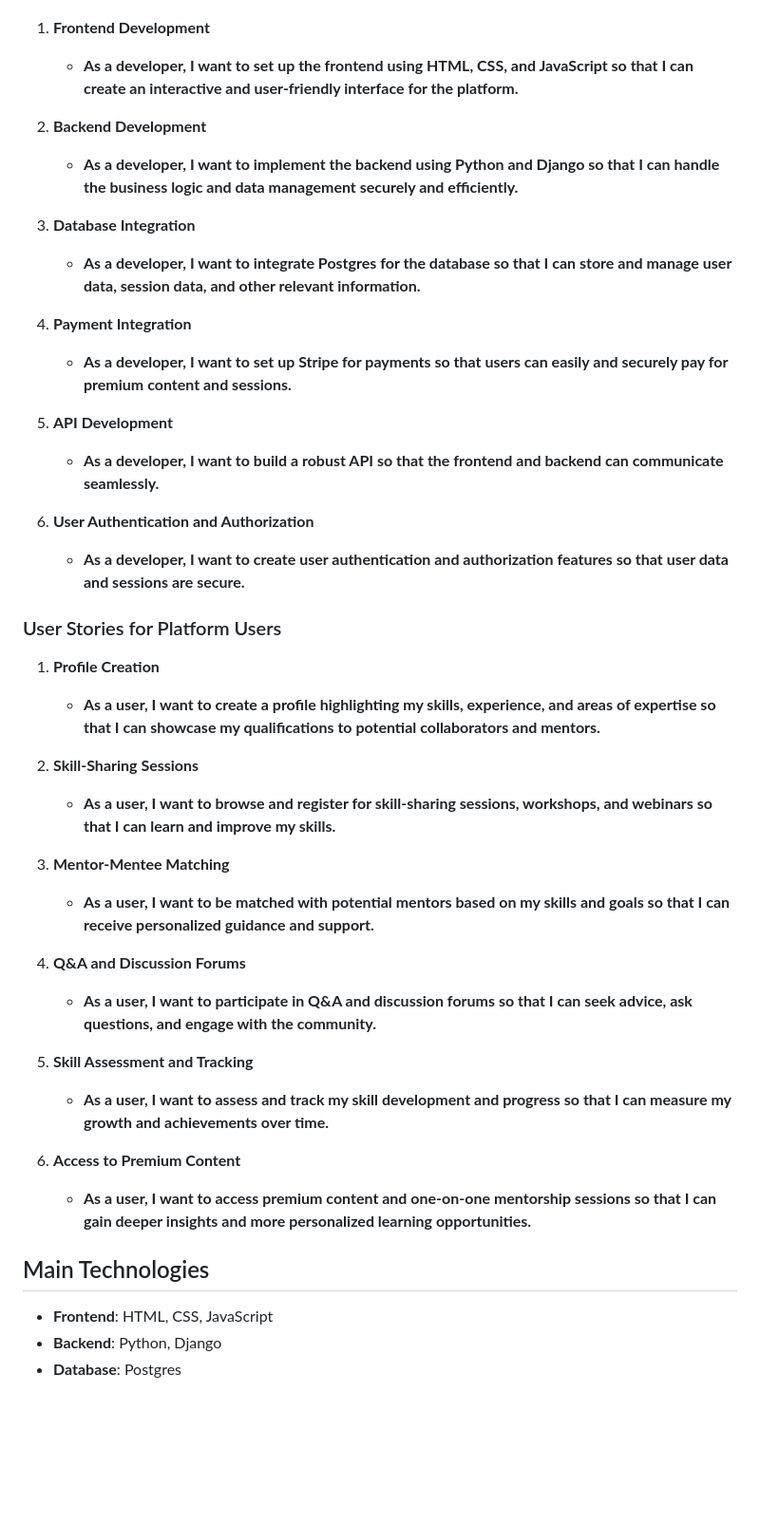
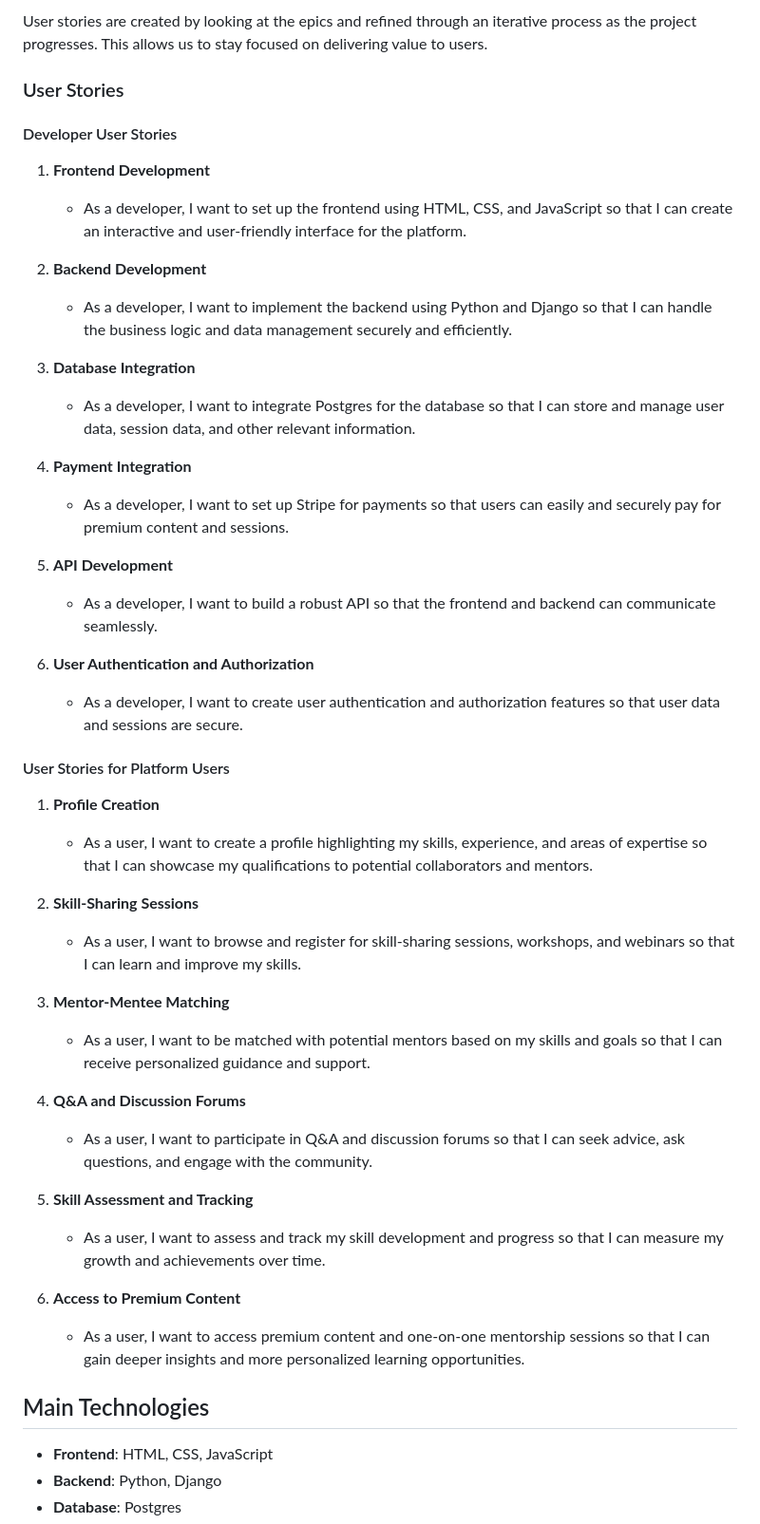
Before and after one commit to yosephdev/mastery-hub, a Markdown page: README.md, the part around one of its changes. Shown at 95% size. GitHub-like rendering; blank space fills up the shorter version.

Commit message:
Update README.md with project details

```diff
--- a/README.md
+++ b/README.md
@@ -36,43 +47,45 @@ This platform facilitates skill-sharing sessions, workshops, and mentorship oppo
+User stories are created by looking at the epics and refined through an iterative process as the project progresses. This allows us to stay focused on delivering value to users.
+
+### User Stories
+#### Developer User Stories
 1. **Frontend Development**
-   - **As a developer, I want to set up the frontend using HTML, CSS, and JavaScript so that I can create an interactive and user-friendly interface for the platform.**
+   - As a developer, I want to set up the frontend using HTML, CSS, and JavaScript so that I can create an interactive and user-friendly interface for the platform.
 
 2. **Backend Development**
-   - **As a developer, I want to implement the backend using Python and Django so that I can handle the business logic and data management securely and efficiently.**
+   - As a developer, I want to implement the backend using Python and Django so that I can handle the business logic and data management securely and efficiently.
 
 3. **Database Integration**
-   - **As a developer, I want to integrate Postgres for the database so that I can store and manage user data, session data, and other relevant information.**
+   - As a developer, I want to integrate Postgres for the database so that I can store and manage user data, session data, and other relevant information.
 
 4. **Payment Integration**
-   - **As a developer, I want to set up Stripe for payments so that users can easily and securely pay for premium content and sessions.**
+   - As a developer, I want to set up Stripe for payments so that users can easily and securely pay for premium content and sessions.
 
 5. **API Development**
-   - **As a developer, I want to build a robust API so that the frontend and backend can communicate seamlessly.**
+   - As a developer, I want to build a robust API so that the frontend and backend can communicate seamlessly.
 
 6. **User Authentication and Authorization**
-   - **As a developer, I want to create user authentication and authorization features so that user data and sessions are secure.**
+   - As a developer, I want to create user authentication and authorization features so that user data and sessions are secure.
 
-### User Stories for Platform Users
-
+#### User Stories for Platform Users
 1. **Profile Creation**
-   - **As a user, I want to create a profile highlighting my skills, experience, and areas of expertise so that I can showcase my qualifications to potential collaborators and mentors.**
+   - As a user, I want to create a profile highlighting my skills, experience, and areas of expertise so that I can showcase my qualifications to potential collaborators and mentors.
 
 2. **Skill-Sharing Sessions**
-   - **As a user, I want to browse and register for skill-sharing sessions, workshops, and webinars so that I can learn and improve my skills.**
+   - As a user, I want to browse and register for skill-sharing sessions, workshops, and webinars so that I can learn and improve my skills.
 
 3. **Mentor-Mentee Matching**
-   - **As a user, I want to be matched with potential mentors based on my skills and goals so that I can receive personalized guidance and support.**
+   - As a user, I want to be matched with potential mentors based on my skills and goals so that I can receive personalized guidance and support.
 
 4. **Q&A and Discussion Forums**
-   - **As a user, I want to participate in Q&A and discussion forums so that I can seek advice, ask questions, and engage with the community.**
+   - As a user, I want to participate in Q&A and discussion forums so that I can seek advice, ask questions, and engage with the community.
 
 5. **Skill Assessment and Tracking**
-   - **As a user, I want to assess and track my skill development and progress so that I can measure my growth and achievements over time.**
+   - As a user, I want to assess and track my skill development and progress so that I can measure my growth and achievements over time.
 
 6. **Access to Premium Content**
-   - **As a user, I want to access premium content and one-on-one mentorship sessions so that I can gain deeper insights and more personalized learning opportunities.**
+   - As a user, I want to access premium content and one-on-one mentorship sessions so that I can gain deeper insights and more personalized learning opportunities.
 
 ## Main Technologies
-
 - **Frontend**: HTML, CSS, JavaScript
 - **Backend**: Python, Django
 - **Database**: Postgres
```
Also changed, not shown: other parts of README.md (+35 -24 lines).
